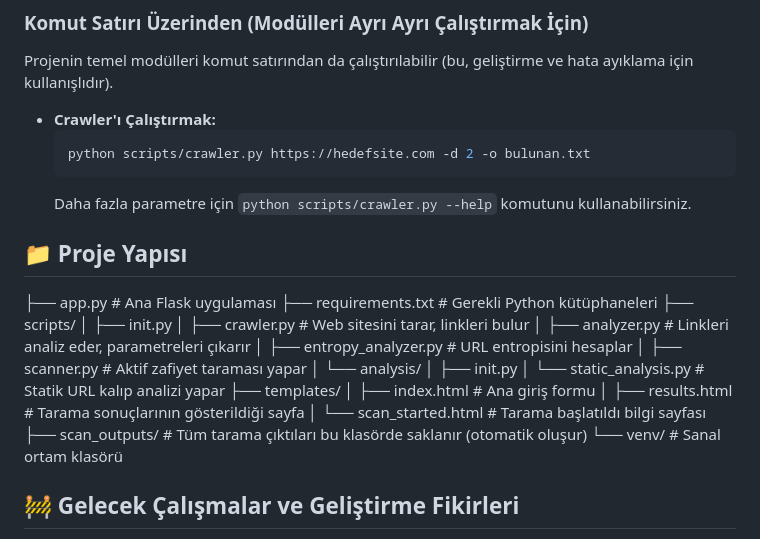
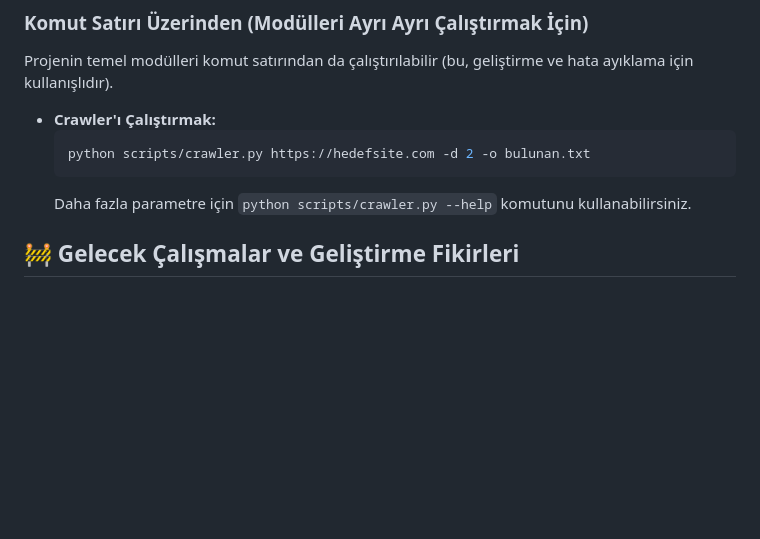
Before and after one commit to FallErdem/PySecScanner, a Markdown page: README.md, the part around the change. Rendered like a GitHub page; blank space fills up the shorter version.

````diff
--- a/README.md
+++ b/README.md
@@ -90,26 +90,6 @@ Projenin temel modülleri komut satırından da çalıştırılabilir (bu, geli
     ```
     Daha fazla parametre için `python scripts/crawler.py --help` komutunu kullanabilirsiniz.
 
-## 📁 Proje Yapısı
-
-├── app.py # Ana Flask uygulaması
-├── requirements.txt # Gerekli Python kütüphaneleri
-├── scripts/
-│ ├── init.py
-│ ├── crawler.py # Web sitesini tarar, linkleri bulur
-│ ├── analyzer.py # Linkleri analiz eder, parametreleri çıkarır
-│ ├── entropy_analyzer.py # URL entropisini hesaplar
-│ ├── scanner.py # Aktif zafiyet taraması yapar
-│ └── analysis/
-│ ├── init.py
-│ └── static_analysis.py # Statik URL kalıp analizi yapar
-├── templates/
-│ ├── index.html # Ana giriş formu
-│ ├── results.html # Tarama sonuçlarının gösterildiği sayfa
-│ └── scan_started.html # Tarama başlatıldı bilgi sayfası
-├── scan_outputs/ # Tüm tarama çıktıları bu klasörde saklanır (otomatik oluşur)
-└── venv/ # Sanal ortam klasörü
-
 
 ## 🚧 Gelecek Çalışmalar ve Geliştirme Fikirleri
 
````
